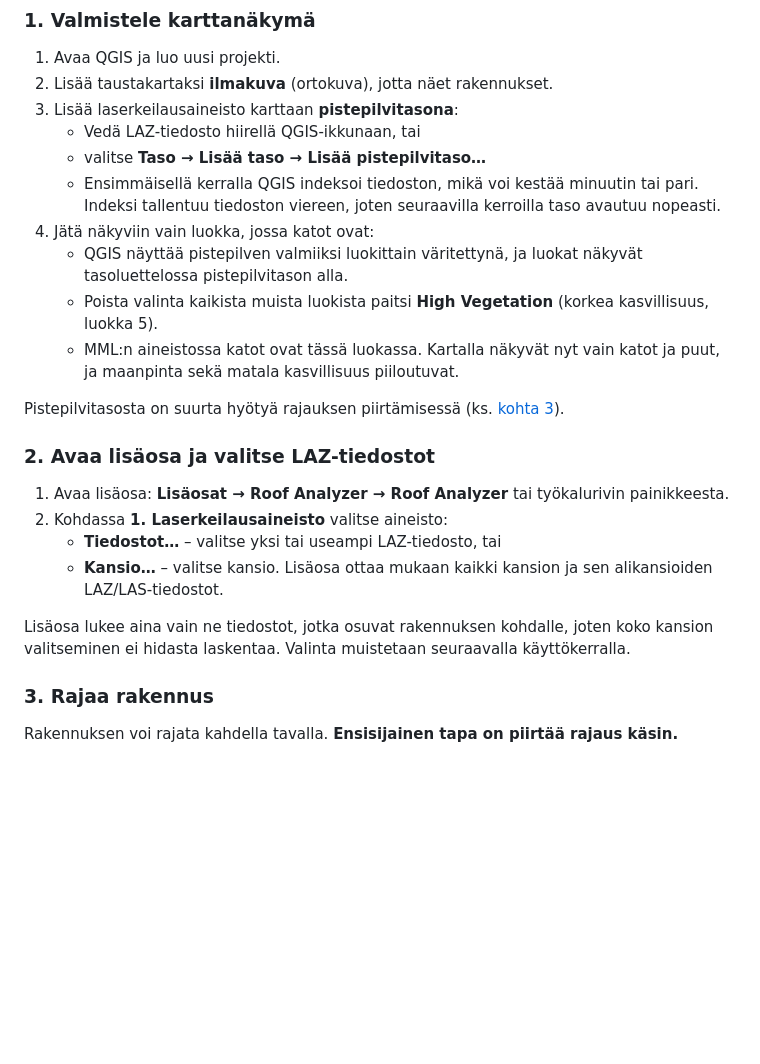
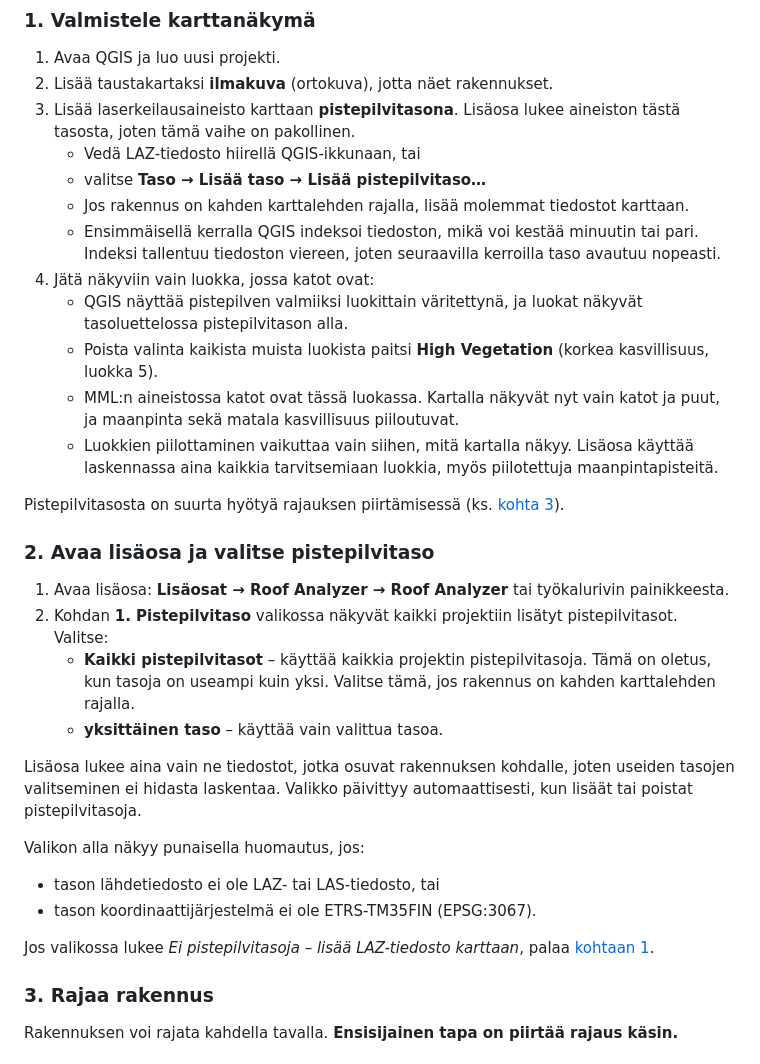
Before and after one commit to samisepp/samisepp.github.io, a Markdown page: QGIS-RoofAnalyzer/README.md, the part around one of its changes. GitHub-like rendering; blank space fills up the shorter version.

```diff
--- a/QGIS-RoofAnalyzer/README.md
+++ b/QGIS-RoofAnalyzer/README.md
@@ -171,25 +166,33 @@ Aineisto toimitetaan LAZ-tiedostoina, ja yksi tiedosto kattaa noin 1 km × 1 km
 
 1. Avaa QGIS ja luo uusi projekti.
 2. Lisää taustakartaksi **ilmakuva** (ortokuva), jotta näet rakennukset.
-3. Lisää laserkeilausaineisto karttaan **pistepilvitasona**:
+3. Lisää laserkeilausaineisto karttaan **pistepilvitasona**. Lisäosa lukee aineiston tästä tasosta, joten tämä vaihe on pakollinen.
    - Vedä LAZ-tiedosto hiirellä QGIS-ikkunaan, tai
    - valitse **Taso → Lisää taso → Lisää pistepilvitaso…**
+   - Jos rakennus on kahden karttalehden rajalla, lisää molemmat tiedostot karttaan.
    - Ensimmäisellä kerralla QGIS indeksoi tiedoston, mikä voi kestää minuutin tai pari. Indeksi tallentuu tiedoston viereen, joten seuraavilla kerroilla taso avautuu nopeasti.
 4. Jätä näkyviin vain luokka, jossa katot ovat:
    - QGIS näyttää pistepilven valmiiksi luokittain väritettynä, ja luokat näkyvät tasoluettelossa pistepilvitason alla.
    - Poista valinta kaikista muista luokista paitsi **High Vegetation** (korkea kasvillisuus, luokka 5).
    - MML:n aineistossa katot ovat tässä luokassa. Kartalla näkyvät nyt vain katot ja puut, ja maanpinta sekä matala kasvillisuus piiloutuvat.
+   - Luokkien piilottaminen vaikuttaa vain siihen, mitä kartalla näkyy. Lisäosa käyttää laskennassa aina kaikkia tarvitsemiaan luokkia, myös piilotettuja maanpintapisteitä.
 
 Pistepilvitasosta on suurta hyötyä rajauksen piirtämisessä (ks. [kohta 3](#3-rajaa-rakennus)).
 
-### 2. Avaa lisäosa ja valitse LAZ-tiedostot
+### 2. Avaa lisäosa ja valitse pistepilvitaso
 
 1. Avaa lisäosa: **Lisäosat → Roof Analyzer → Roof Analyzer** tai työkalurivin painikkeesta.
-2. Kohdassa **1. Laserkeilausaineisto** valitse aineisto:
-   - **Tiedostot…** – valitse yksi tai useampi LAZ-tiedosto, tai
-   - **Kansio…** – valitse kansio. Lisäosa ottaa mukaan kaikki kansion ja sen alikansioiden LAZ/LAS-tiedostot.
+2. Kohdan **1. Pistepilvitaso** valikossa näkyvät kaikki projektiin lisätyt pistepilvitasot. Valitse:
+   - **Kaikki pistepilvitasot** – käyttää kaikkia projektin pistepilvitasoja. Tämä on oletus, kun tasoja on useampi kuin yksi. Valitse tämä, jos rakennus on kahden karttalehden rajalla.
+   - **yksittäinen taso** – käyttää vain valittua tasoa.
 
-Lisäosa lukee aina vain ne tiedostot, jotka osuvat rakennuksen kohdalle, joten koko kansion valitseminen ei hidasta laskentaa. Valinta muistetaan seuraavalla käyttökerralla.
+Lisäosa lukee aina vain ne tiedostot, jotka osuvat rakennuksen kohdalle, joten useiden tasojen valitseminen ei hidasta laskentaa. Valikko päivittyy automaattisesti, kun lisäät tai poistat pistepilvitasoja.
+
+Valikon alla näkyy punaisella huomautus, jos:
+- tason lähdetiedosto ei ole LAZ- tai LAS-tiedosto, tai
+- tason koordinaattijärjestelmä ei ole ETRS-TM35FIN (EPSG:3067).
+
+Jos valikossa lukee *Ei pistepilvitasoja – lisää LAZ-tiedosto karttaan*, palaa [kohtaan 1](#1-valmistele-karttanäkymä).
 
 ### 3. Rajaa rakennus
 
```
Also changed, not shown: other parts of QGIS-RoofAnalyzer/README.md (+1 -6 lines), QGIS-RoofAnalyzer/RoofAnalyzer.png, QGIS-RoofAnalyzer/RoofAnalyzer_MML_rakennusrajaus.png.
